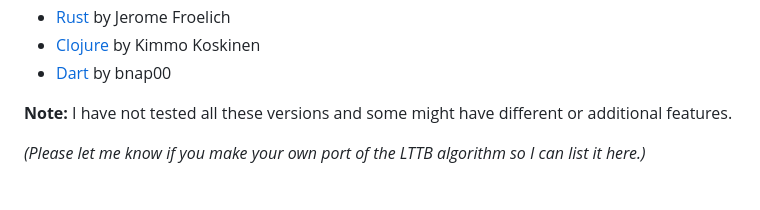
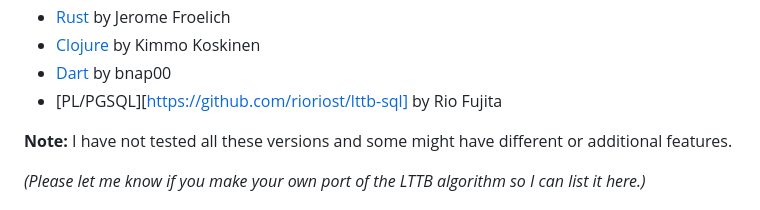
Before and after one commit to sveinn-steinarsson/flot-downsample, a Markdown page: README.md, the part around the change. Rendered like a GitHub page.

```diff
--- a/README.md
+++ b/README.md
@@ -79,6 +79,7 @@ The algorithm (LTTB) adapted for other programming languages or frameworks
 * [Rust](https://github.com/jeromefroe/lttb-rs) by Jerome Froelich
 * [Clojure](https://github.com/viesti/clj-lttb) by Kimmo Koskinen
 * [Dart](https://github.com/bnap00/dart-lttb) by bnap00
+* [PL/PGSQL][https://github.com/rioriost/lttb-sql] by Rio Fujita
 
 **Note:** I have not tested all these versions and some might have different or additional features.
 
```
